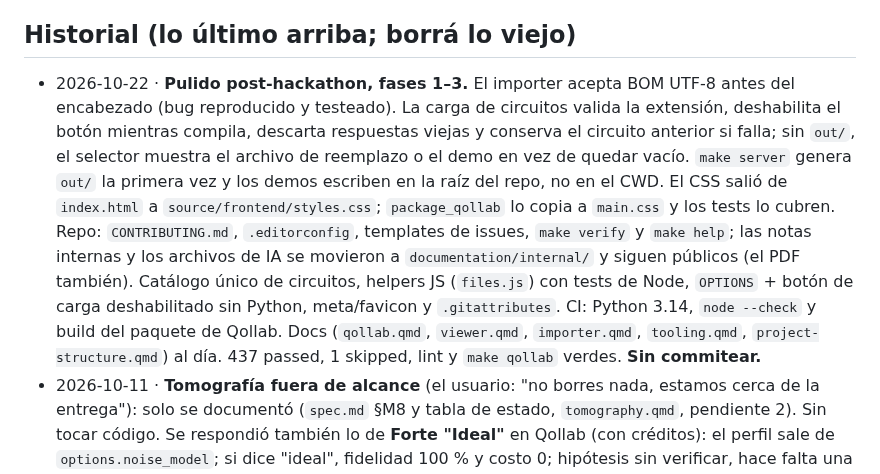
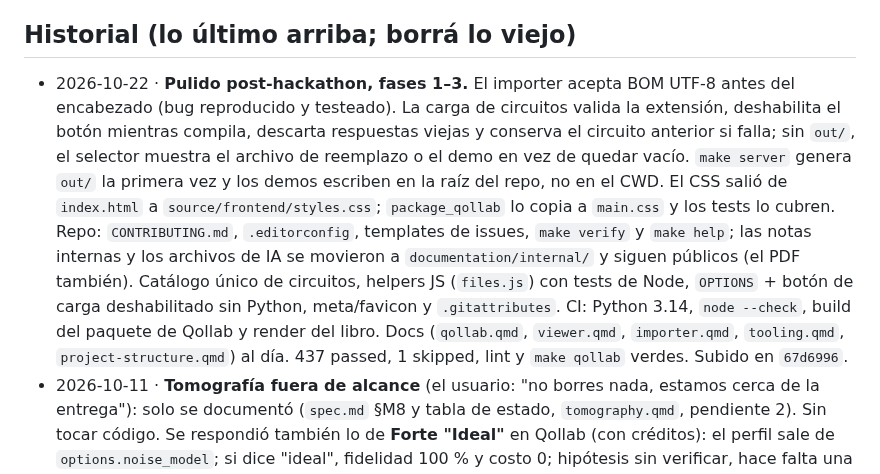
Before and after one commit to iroumec/qviz, a Markdown page: memory.md, the part around the change. Rendered like a GitHub page.

Commit message:
Update memory after the polish commit

```diff
--- a/memory.md
+++ b/memory.md
@@ -74,7 +74,7 @@ El usuario trabaja backend, visor y documentación con este agente (ya no hace f
 
 ## Historial (lo último arriba; borrá lo viejo)
 
-- 2026-10-22 · **Pulido post-hackathon, fases 1–3.** El importer acepta BOM UTF-8 antes del encabezado (bug reproducido y testeado). La carga de circuitos valida la extensión, deshabilita el botón mientras compila, descarta respuestas viejas y conserva el circuito anterior si falla; sin `out/`, el selector muestra el archivo de reemplazo o el demo en vez de quedar vacío. `make server` genera `out/` la primera vez y los demos escriben en la raíz del repo, no en el CWD. El CSS salió de `index.html` a `source/frontend/styles.css`; `package_qollab` lo copia a `main.css` y los tests lo cubren. Repo: `CONTRIBUTING.md`, `.editorconfig`, templates de issues, `make verify` y `make help`; las notas internas y los archivos de IA se movieron a `documentation/internal/` y siguen públicos (el PDF también). Catálogo único de circuitos, helpers JS (`files.js`) con tests de Node, `OPTIONS` + botón de carga deshabilitado sin Python, meta/favicon y `.gitattributes`. CI: Python 3.14, `node --check` y build del paquete de Qollab. Docs (`qollab.qmd`, `viewer.qmd`, `importer.qmd`, `tooling.qmd`, `project-structure.qmd`) al día. 437 passed, 1 skipped, lint y `make qollab` verdes. **Sin commitear.**
+- 2026-10-22 · **Pulido post-hackathon, fases 1–3.** El importer acepta BOM UTF-8 antes del encabezado (bug reproducido y testeado). La carga de circuitos valida la extensión, deshabilita el botón mientras compila, descarta respuestas viejas y conserva el circuito anterior si falla; sin `out/`, el selector muestra el archivo de reemplazo o el demo en vez de quedar vacío. `make server` genera `out/` la primera vez y los demos escriben en la raíz del repo, no en el CWD. El CSS salió de `index.html` a `source/frontend/styles.css`; `package_qollab` lo copia a `main.css` y los tests lo cubren. Repo: `CONTRIBUTING.md`, `.editorconfig`, templates de issues, `make verify` y `make help`; las notas internas y los archivos de IA se movieron a `documentation/internal/` y siguen públicos (el PDF también). Catálogo único de circuitos, helpers JS (`files.js`) con tests de Node, `OPTIONS` + botón de carga deshabilitado sin Python, meta/favicon y `.gitattributes`. CI: Python 3.14, `node --check`, build del paquete de Qollab y render del libro. Docs (`qollab.qmd`, `viewer.qmd`, `importer.qmd`, `tooling.qmd`, `project-structure.qmd`) al día. 437 passed, 1 skipped, lint y `make qollab` verdes. Subido en `67d6996`.
 - 2026-10-11 · **Tomografía fuera de alcance** (el usuario: "no borres nada, estamos cerca de la entrega"): solo se documentó (`spec.md` §M8 y tabla de estado, `tomography.qmd`, pendiente 2). Sin tocar código. Se respondió también lo de **Forte "Ideal"** en Qollab (con créditos): el perfil sale de `options.noise_model`; si dice "ideal", fidelidad 100 % y costo 0; hipótesis sin verificar, hace falta una corrida de diagnóstico. Subido a `development`. **Cierre de entrega: sin más cambios.**
 - 2026-10-11 · **Barra de la franja, segunda vuelta.** El usuario siguió viendo que la barra gris (la horizontal nativa de la franja) no se arrastraba. No se pudo reproducir con la nativa de Chromium (ni con el código viejo ni con el nuevo, probado con eventos reales por CDP), así que se reemplazó por una **barra propia** (`enableBar` en `timeline.js`, `.tl-bar`/`.tl-thumb` en `index.html`): pulgar arrastrable con captura de puntero (sigue aunque el cursor salga de la barra), clic en el riel = una página, la franja queda con `overflow-x: hidden`. Probado por CDP: 400 px de arrastre mueven el pulgar 400 px; el riel pasa una página. Docs (`viewer.qmd`) al día. Subido a `development`. El usuario lo probó en Qollab (2026-10-11): la barra y los sonidos funcionan bien.
 - 2026-10-11 · **Franja del circuito:** la barra de scroll nativa no se podía arrastrar porque `enablePan` capturaba el puntero al pulsar sobre ella; ahora se ignora una pulsación sobre la barra (`onScrollbar`), el play no recentra la franja mientras el usuario la mueve (`holdScroll`, 2,5 s) y un clic en una compuerta ya visible no mueve la franja. Probado en Chromium con eventos sintéticos (barra: sin paneo; contenido: paneo). **Título** «QViz Trapped Ions» (h1, `<title>` y los dos idiomas). **Medir** ahora pausa el play y suena (`playMeasureSound`: haz de lectura fino + ticks de fotones, uno por ion en |1⟩; sin ticks si todo es |0⟩). Docs (`viewer.qmd`) al día. Subido a `development`.
```
